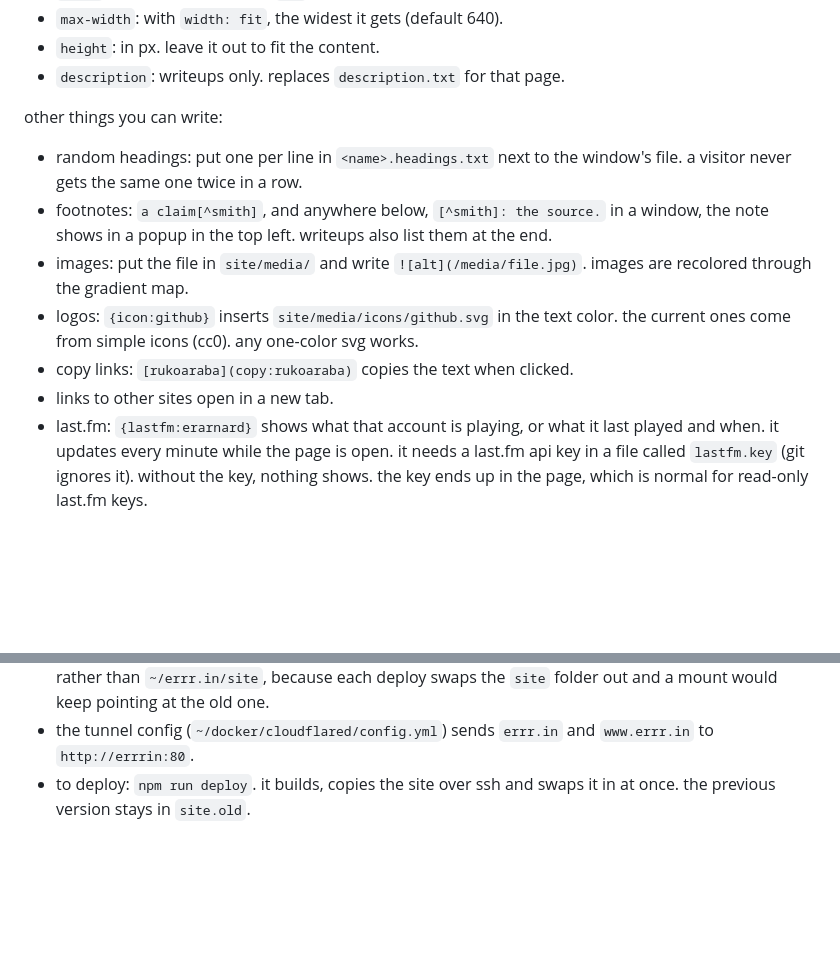
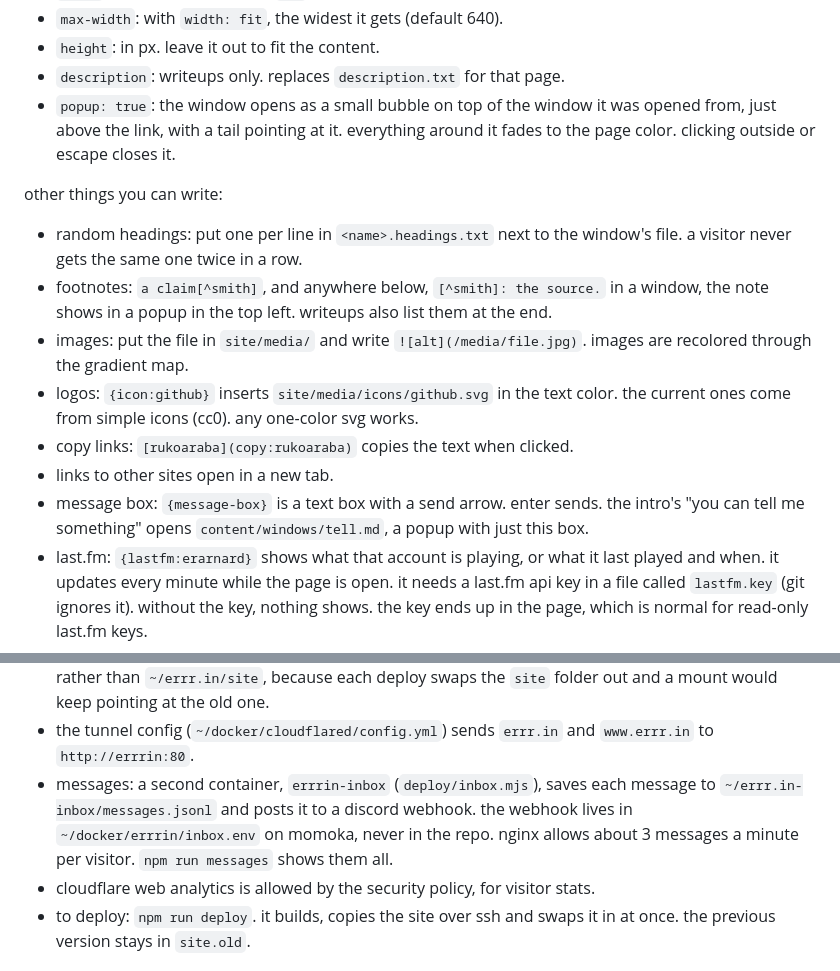
Before and after one commit to erz0r/errr.in, a Markdown page: DESIGN.md, 2 parts joined by grey strips. Drawn GitHub-style; blank space fills up the shorter version.

Commit message:
document the message box and popups
Co-Authored-By: Claude Opus 5.5 <noreply@anthropic.com>

```diff
--- a/DESIGN.md
+++ b/DESIGN.md
@@ -45,6 +45,9 @@ width: fit
 - `max-width`: with `width: fit`, the widest it gets (default 640).
 - `height`: in px. leave it out to fit the content.
 - `description`: writeups only. replaces `description.txt` for that page.
+- `popup: true`: the window opens as a small bubble on top of the window it was opened from,
+  just above the link, with a tail pointing at it. everything around it fades to the page
+  color. clicking outside or escape closes it.
 
 other things you can write:
 
@@ -58,6 +61,8 @@ other things you can write:
   current ones come from simple icons (cc0). any one-color svg works.
 - copy links: `[rukoaraba](copy:rukoaraba)` copies the text when clicked.
 - links to other sites open in a new tab.
+- message box: `{message-box}` is a text box with a send arrow. enter sends. the intro's
+  "you can tell me something" opens `content/windows/tell.md`, a popup with just this box.
 - last.fm: `{lastfm:erarnard}` shows what that account is playing, or what it last
   played and when. it updates every minute while the page is open. it needs a last.fm api
   key in a file called `lastfm.key` (git ignores it). without the key, nothing shows.
@@ -153,6 +158,11 @@ exposed directly and cloudflare handles https.
   folder out and a mount would keep pointing at the old one.
 - the tunnel config (`~/docker/cloudflared/config.yml`) sends `errr.in` and
   `www.errr.in` to `http://errrin:80`.
+- messages: a second container, `errrin-inbox` (`deploy/inbox.mjs`), saves each message to
+  `~/errr.in-inbox/messages.jsonl` and posts it to a discord webhook. the webhook lives in
+  `~/docker/errrin/inbox.env` on momoka, never in the repo. nginx allows about 3 messages a
+  minute per visitor. `npm run messages` shows them all.
+- cloudflare web analytics is allowed by the security policy, for visitor stats.
 - to deploy: `npm run deploy`. it builds, copies the
   site over ssh and swaps it in at once. the previous version stays in `site.old`.
 
```
